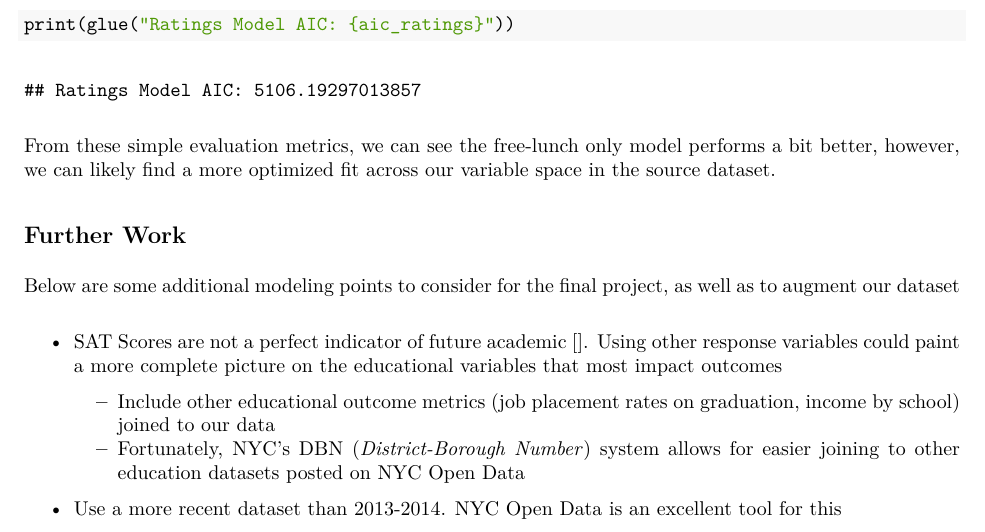
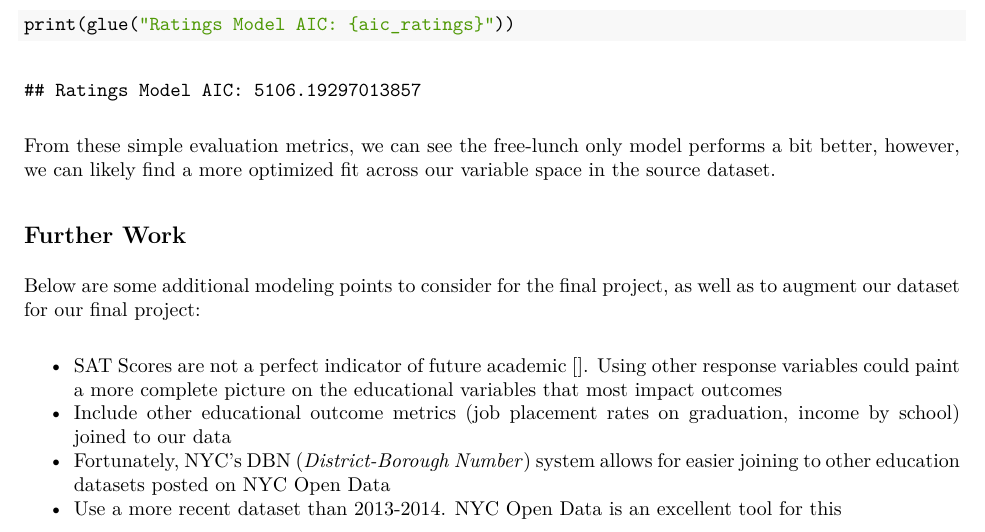
Before and after one commit to andrewbowen19/businessAnalyticsDataMiningDATA621, an R Markdown document (src/group4-final-proposal.Rmd): part of page 10 of 10, cut so that both start at the same text. The pictures show the output file src/group4-final-proposal.pdf that the author committed with the source.

Commit message:
minor update final proposal

```diff
--- a/src/group4-final-proposal.Rmd
+++ b/src/group4-final-proposal.Rmd
@@ -135,9 +135,9 @@ From these simple evaluation metrics, we can see the free-lunch only model perfo
 
 
 ## Further Work
-Below are some additional modeling points to consider for the final project, as well as to augment our dataset
+Below are some additional modeling points to consider for the final project, as well as to augment our dataset for our final project:
 
 - SAT Scores are not a perfect indicator of future academic [<Citation here>]. Using other response variables could paint a more complete picture on the educational variables that most impact outcomes
-  - Include other educational outcome metrics (job placement rates on graduation, income by school) joined to our data
-  - Fortunately, NYC's DBN (*District-Borough Number*) system allows for easier joining to other education datasets posted on NYC Open Data
+- Include other educational outcome metrics (job placement rates on graduation, income by school) joined to our data
+- Fortunately, NYC's DBN (*District-Borough Number*) system allows for easier joining to other education datasets posted on NYC Open Data
 - Use a more recent dataset than 2013-2014. NYC Open Data is an excellent tool for this
```
Also changed, not shown: src/group4-final-proposal.pdf.
